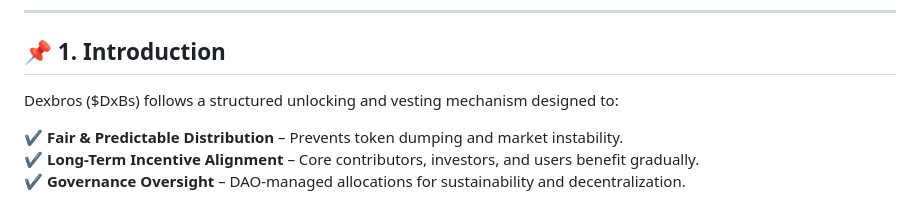
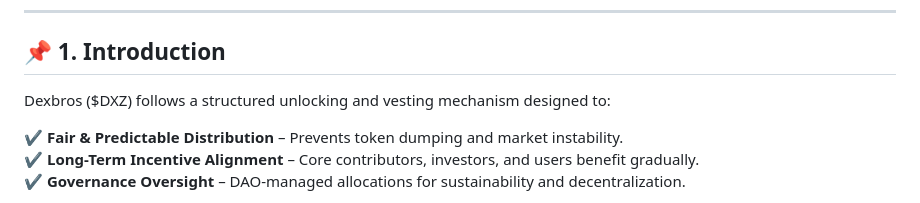
Before and after one commit to dexbros/dxz-dexbros, a Markdown page: tokenomics-v1.md, the part around the change. GitHub-like rendering.

```diff
--- a/tokenomics-v1.md
+++ b/tokenomics-v1.md
@@ -8,7 +8,7 @@
 
 ## **📌 1. Introduction**
 
-Dexbros ($DxBs) follows a structured unlocking and vesting mechanism designed to:
+Dexbros ($DXZ) follows a structured unlocking and vesting mechanism designed to:
 
 ✔️ **Fair & Predictable Distribution** – Prevents token dumping and market instability.
 ✔️ **Long-Term Incentive Alignment** – Core contributors, investors, and users benefit gradually.
```
